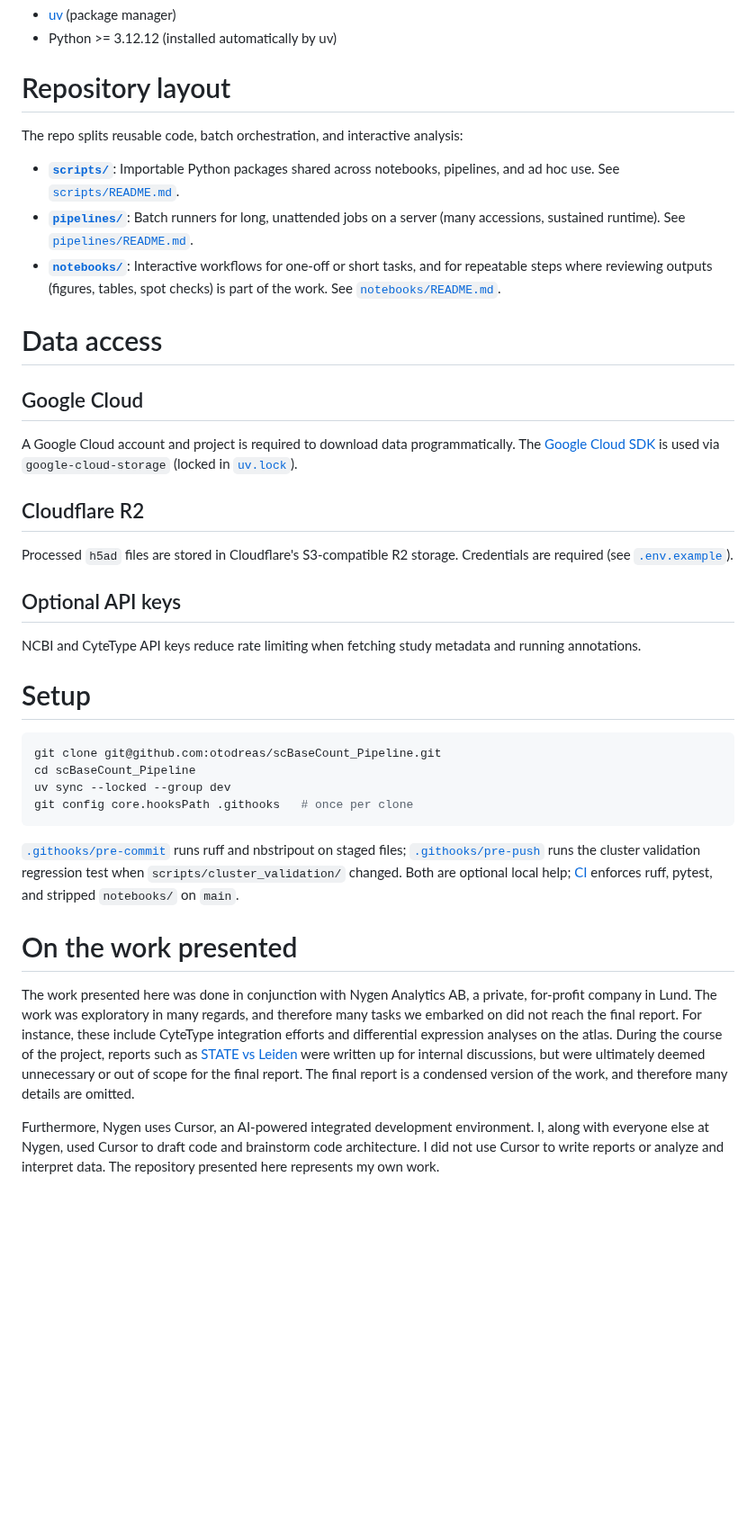
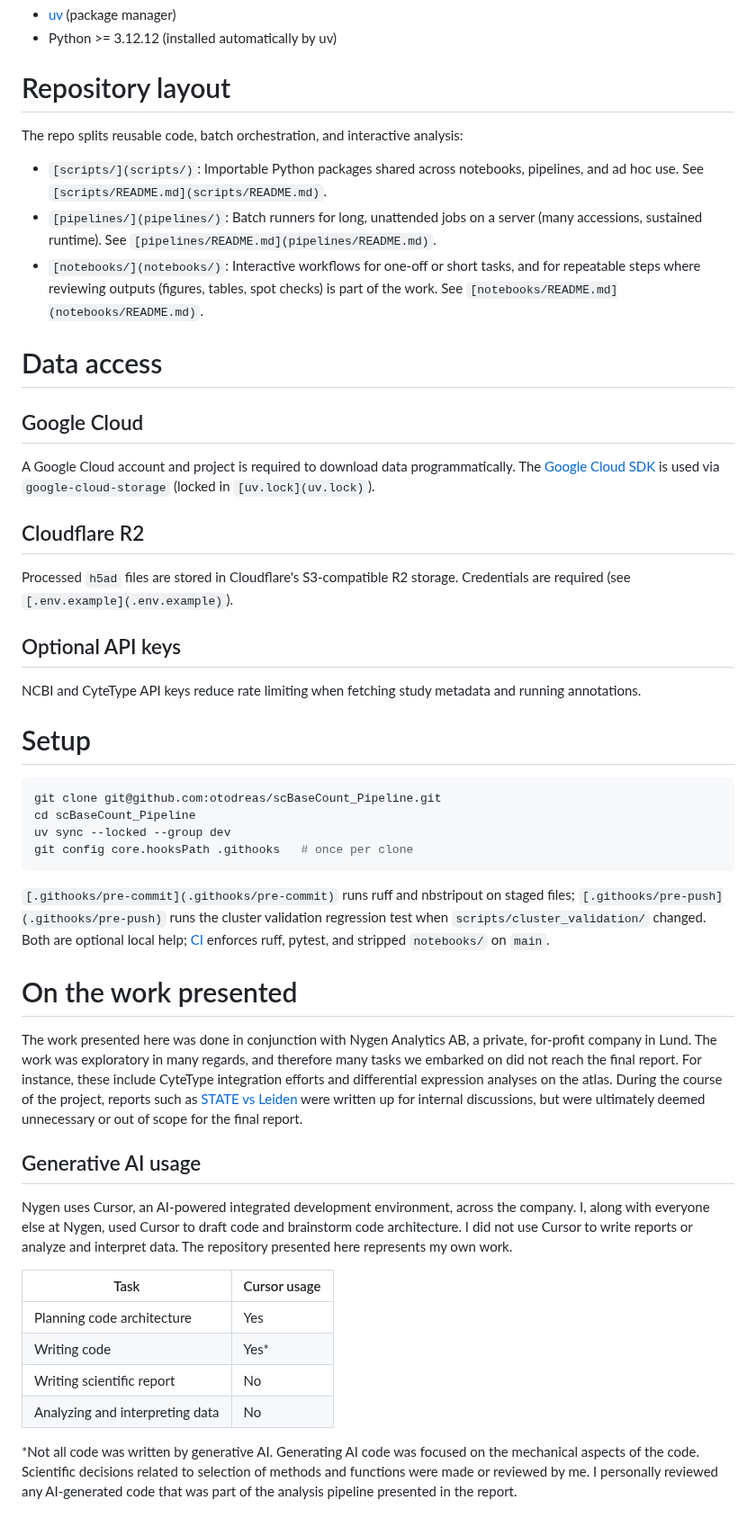
Before and after one commit to otodreas/scBaseCount_Pipeline, a Markdown page: README.md, the part around the change. Shown at 90% size. GitHub-like rendering; blank space fills up the shorter version.

Commit message:
readme appendix

````diff
--- a/README.md
+++ b/README.md
@@ -10,21 +10,29 @@ A pipeline for large-scale scRNA-seq cluster labeling assessment, built on the A
 - Python >= 3.12.12 (installed automatically by uv)
 
 # Repository layout
+
 The repo splits reusable code, batch orchestration, and interactive analysis:
 
-- **[`scripts/`](scripts/)**: Importable Python packages shared across notebooks, pipelines, and ad hoc use. See [`scripts/README.md`](scripts/README.md).
-- **[`pipelines/`](pipelines/)**: Batch runners for long, unattended jobs on a server (many accessions, sustained runtime). See [`pipelines/README.md`](pipelines/README.md).
-- **[`notebooks/`](notebooks/)**: Interactive workflows for one-off or short tasks, and for repeatable steps where reviewing outputs (figures, tables, spot checks) is part of the work. See [`notebooks/README.md`](notebooks/README.md).
+- `[scripts/](scripts/)`: Importable Python packages shared across notebooks, pipelines, and ad hoc use. See `[scripts/README.md](scripts/README.md)`.
+- `[pipelines/](pipelines/)`: Batch runners for long, unattended jobs on a server (many accessions, sustained runtime). See `[pipelines/README.md](pipelines/README.md)`.
+- `[notebooks/](notebooks/)`: Interactive workflows for one-off or short tasks, and for repeatable steps where reviewing outputs (figures, tables, spot checks) is part of the work. See `[notebooks/README.md](notebooks/README.md)`.
+
+
 
 # Data access
 
+
+
 ## Google Cloud
-A Google Cloud account and project is required to download data programmatically. The [Google Cloud SDK](https://cloud.google.com/sdk/docs/install-sdk) is used via `google-cloud-storage` (locked in [`uv.lock`](uv.lock)).
+
+A Google Cloud account and project is required to download data programmatically. The [Google Cloud SDK](https://cloud.google.com/sdk/docs/install-sdk) is used via `google-cloud-storage` (locked in `[uv.lock](uv.lock)`).
 
 ## Cloudflare R2
-Processed `h5ad` files are stored in Cloudflare's S3-compatible R2 storage. Credentials are required (see [`.env.example`](.env.example)).
+
+Processed `h5ad` files are stored in Cloudflare's S3-compatible R2 storage. Credentials are required (see `[.env.example](.env.example)`).
 
 ## Optional API keys
+
 NCBI and CyteType API keys reduce rate limiting when fetching study metadata and running annotations.
 
 # Setup
@@ -36,10 +44,23 @@ uv sync --locked --group dev
 git config core.hooksPath .githooks   # once per clone
 ```
 
-[`.githooks/pre-commit`](.githooks/pre-commit) runs ruff and nbstripout on staged files; [`.githooks/pre-push`](.githooks/pre-push) runs the cluster validation regression test when `scripts/cluster_validation/` changed. Both are optional local help; [CI](.github/workflows/ci.yml) enforces ruff, pytest, and stripped `notebooks/` on `main`.
+`[.githooks/pre-commit](.githooks/pre-commit)` runs ruff and nbstripout on staged files; `[.githooks/pre-push](.githooks/pre-push)` runs the cluster validation regression test when `scripts/cluster_validation/` changed. Both are optional local help; [CI](.github/workflows/ci.yml) enforces ruff, pytest, and stripped `notebooks/` on `main`.
 
 # On the work presented
 
-The work presented here was done in conjunction with Nygen Analytics AB, a private, for-profit company in Lund. The work was exploratory in many regards, and therefore many tasks we embarked on did not reach the final report. For instance, these include CyteType integration efforts and differential expression analyses on the atlas. During the course of the project, reports such as [STATE vs Leiden](writeups/state_vs_leiden/README.md) were written up for internal discussions, but were ultimately deemed unnecessary or out of scope for the final report. The final report is a condensed version of the work, and therefore many details are omitted.
+The work presented here was done in conjunction with Nygen Analytics AB, a private, for-profit company in Lund. The work was exploratory in many regards, and therefore many tasks we embarked on did not reach the final report. For instance, these include CyteType integration efforts and differential expression analyses on the atlas. During the course of the project, reports such as [STATE vs Leiden](writeups/state_vs_leiden/README.md) were written up for internal discussions, but were ultimately deemed unnecessary or out of scope for the final report.
 
-Furthermore, Nygen uses Cursor, an AI-powered integrated development environment. I, along with everyone else at Nygen, used Cursor to draft code and brainstorm code architecture. I did not use Cursor to write reports or analyze and interpret data. The repository presented here represents my own work.
+## Generative AI usage
+
+Nygen uses Cursor, an AI-powered integrated development environment, across the company. I, along with everyone else at Nygen, used Cursor to draft code and brainstorm code architecture. I did not use Cursor to write reports or analyze and interpret data. The repository presented here represents my own work.
+
+
+| Task                            | Cursor usage |
+| ------------------------------- | ------------ |
+| Planning code architecture      | Yes          |
+| Writing code                    | Yes*         |
+| Writing scientific report       | No           |
+| Analyzing and interpreting data | No           |
+
+
+*Not all code was written by generative AI. Generating AI code was focused on the mechanical aspects of the code. Scientific decisions related to selection of methods and functions were made or reviewed by me. I personally reviewed any AI-generated code that was part of the analysis pipeline presented in the report.
````
